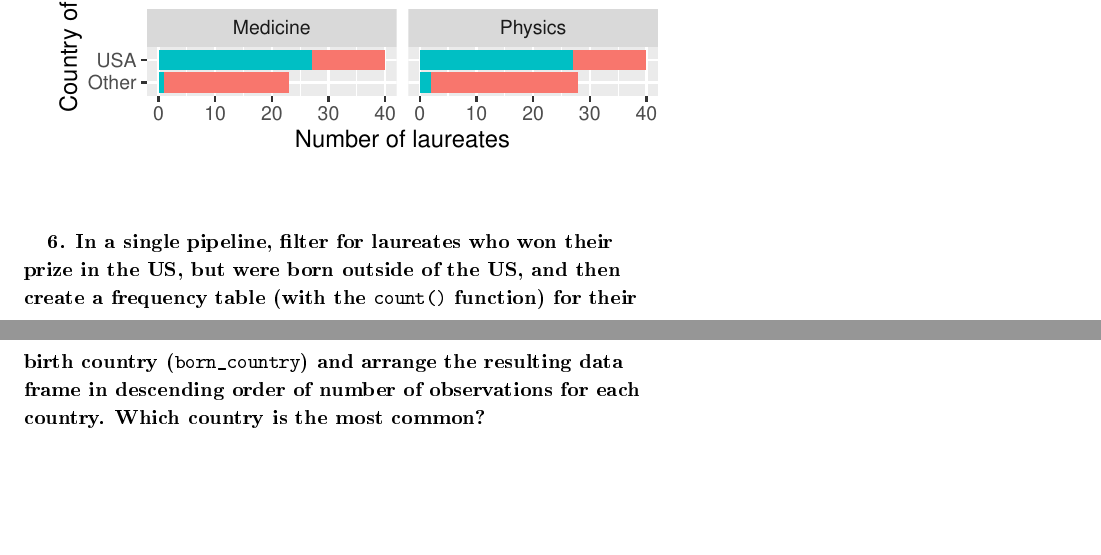
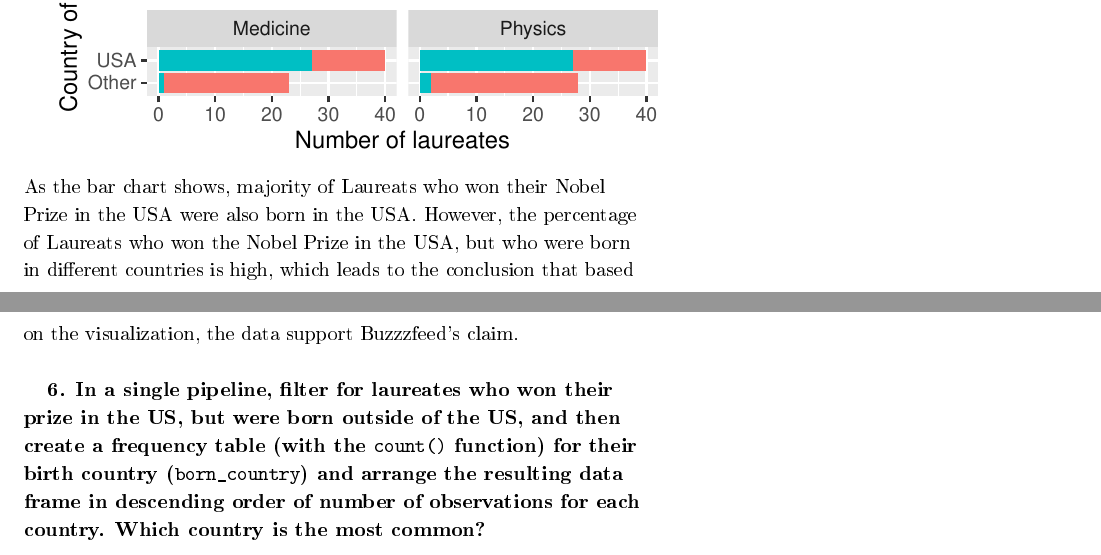
Before and after one commit to kamilklecha/r_group_project, an R Markdown document (Nobel laureates/lab-03-nobel-laureates.Rmd): two parts of pages 4 and 5 of 5, joined at a grey line, cut so that both start at the same text, the shorter picture padded with empty space. The pictures show the output file Nobel laureates/lab-03-nobel-laureates.pdf that the author committed with the source.

Commit message:
Final last touch: added last commentary to Ex.5

````diff
--- a/Nobel laureates/lab-03-nobel-laureates.Rmd
+++ b/Nobel laureates/lab-03-nobel-laureates.Rmd
@@ -118,6 +118,7 @@ ggplot(nobel_living_science, aes(y = country_us, fill=born_country_us)) +
   ggtitle("For each category") +
   labs(y="Country of award",fill="Country of birth",x="Number of laureates")
 ```
+As the bar chart shows, majority of Laureats who won their Nobel Prize in the USA were also born in the USA. However, the percentage of Laureats  who won the Nobel Prize in the USA, but who were born in different countries is high, which leads to the conclusion that based on the visualization, the data support Buzzzfeed’s claim.
 \hfill\break
 
 **6.  In a single pipeline, filter for laureates who won their prize in the US, but were born outside of the US, and then create a frequency table (with the `count()` function) for their birth country (`born_country`) and arrange the resulting data frame in descending order of number of observations for each country. Which country is the most common?**
````
Also changed, not shown: Nobel laureates/lab-03-nobel-laureates.pdf.
